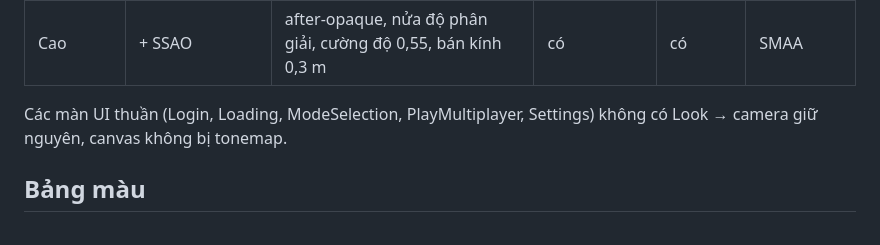
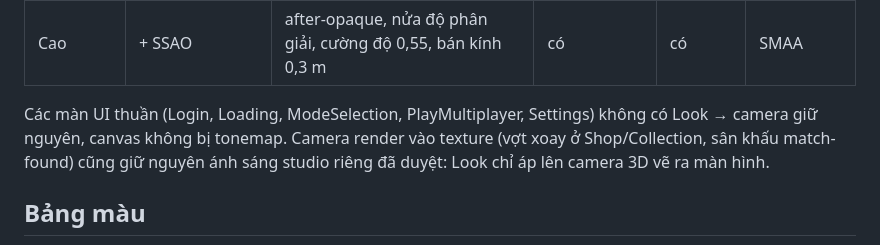
Before and after one commit to Tad-Min/PickleVerse, a Markdown page: Doc/ArtBible/03-Lighting-Color.md, the part around the change. GitHub-like rendering.

```diff
--- a/Doc/ArtBible/03-Lighting-Color.md
+++ b/Doc/ArtBible/03-Lighting-Color.md
@@ -59,6 +59,8 @@ Tint bóng lạnh (`_PV_ShadowTint`, rgb + cường độ): Sunset (.66,.76,1)
 | Cao | + SSAO | after-opaque, nửa độ phân giải, cường độ 0,55, bán kính 0,3 m | có | có | SMAA |
 
 Các màn UI thuần (Login, Loading, ModeSelection, PlayMultiplayer, Settings) không có Look → camera giữ nguyên, canvas không bị tonemap.
+Camera render vào texture (vợt xoay ở Shop/Collection, sân khấu match-found) cũng giữ nguyên ánh sáng studio riêng
+đã duyệt: Look chỉ áp lên camera 3D vẽ ra màn hình.
 
 ## Bảng màu
 
```
Also changed, not shown: Doc/ArtBible/06-Rendering-Performance.md (+15 -1 lines), Doc/ArtBible/README.md (+3 -0 lines), Doc/ArtBible/images/audit-after.jpg (added).
